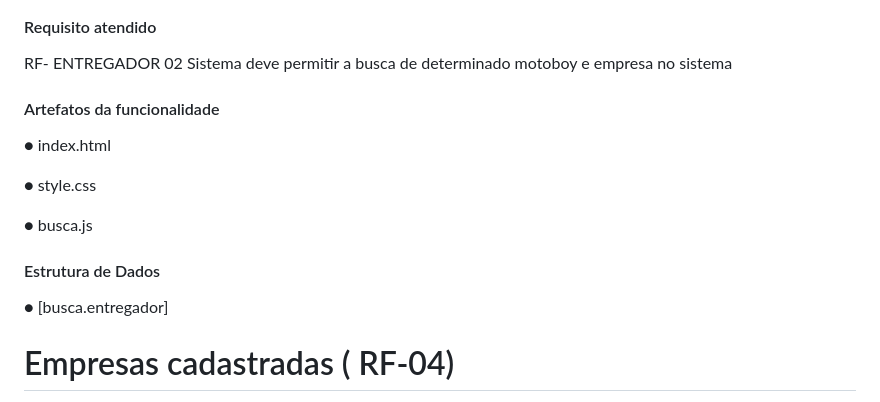
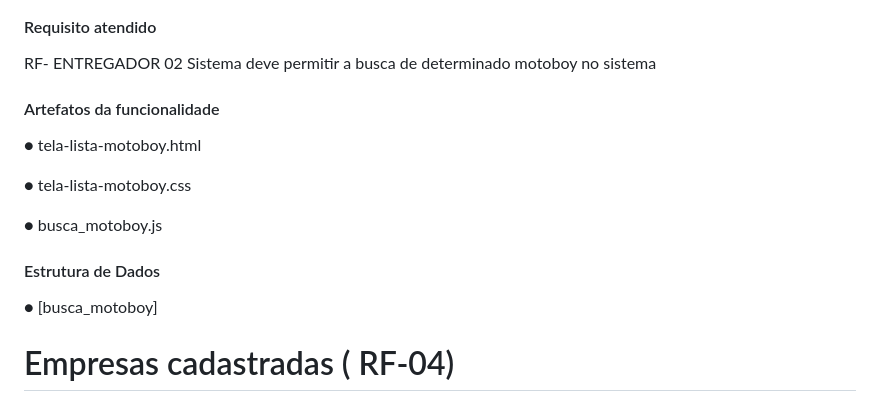
Before and after one commit to ICEI-PUC-Minas-PMV-ADS/pmv-ads-2023-2-e1-proj-web-t9-pmv-ads-2023-2-e1-projentregacerta, a Markdown page: documentos/06-Programação de Funcionalidades.md, the part around one of its changes. GitHub-like rendering.

```diff
--- a/documentos/06-Programação de Funcionalidades.md
+++ b/documentos/06-Programação de Funcionalidades.md
@@ -43,19 +46,19 @@ Exemplo da aplicação de busca:
 
 #### Requisito atendido
 
-RF- ENTREGADOR 02	Sistema deve permitir a busca de determinado motoboy e empresa no sistema
+RF- ENTREGADOR 02	Sistema deve permitir a busca de determinado motoboy no sistema
 
 #### Artefatos da funcionalidade
 
-●	index.html
+●	tela-lista-motoboy.html
 
-●	style.css
+●	tela-lista-motoboy.css
 
-●	busca.js
+●	busca_motoboy.js
 
 #### Estrutura de Dados
 
-●	[busca.entregador]
+●	[busca_motoboy]
 
 
 <h1> Empresas cadastradas ( RF-04) </h1>
```
Also changed, not shown: other parts of documentos/06-Programação de Funcionalidades.md (+7 -4 lines).
